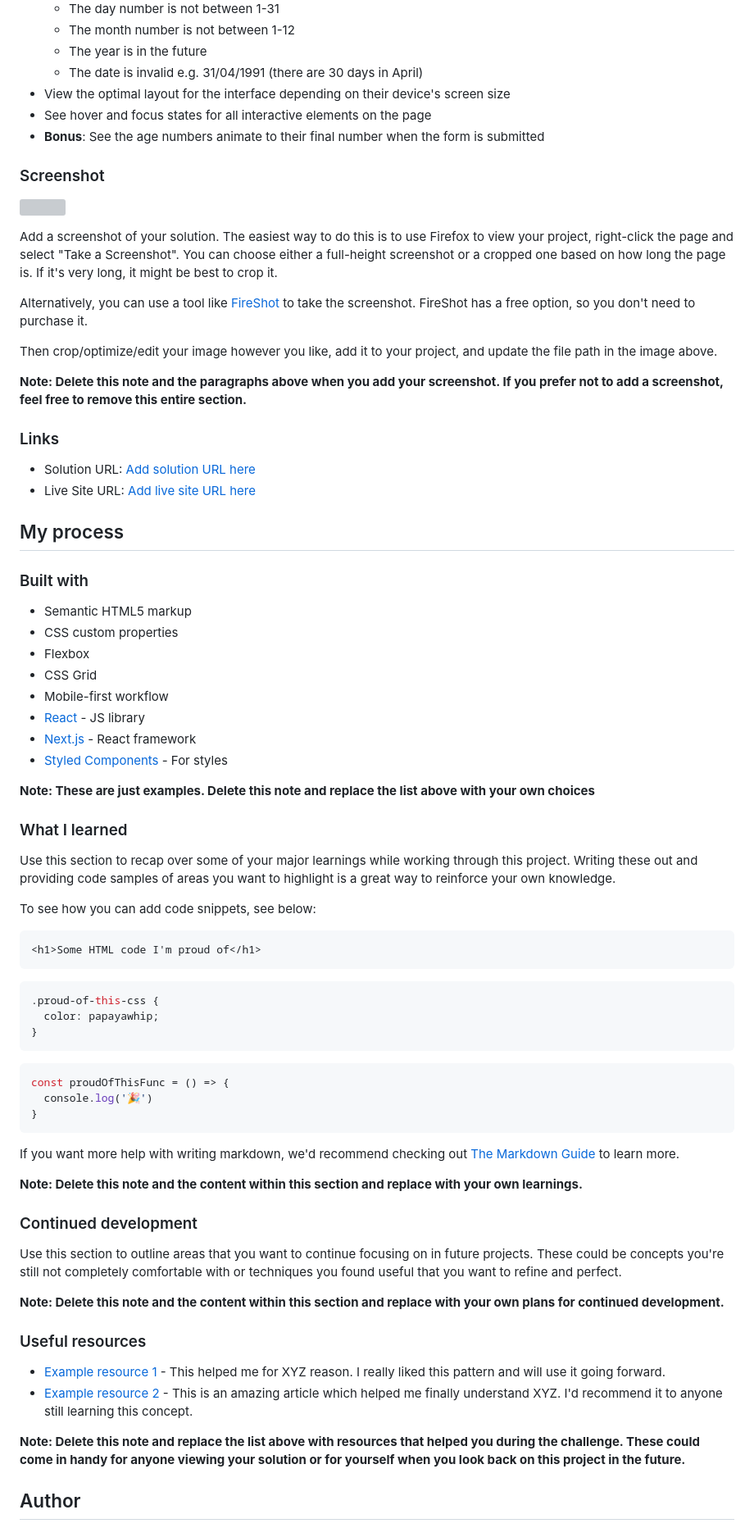
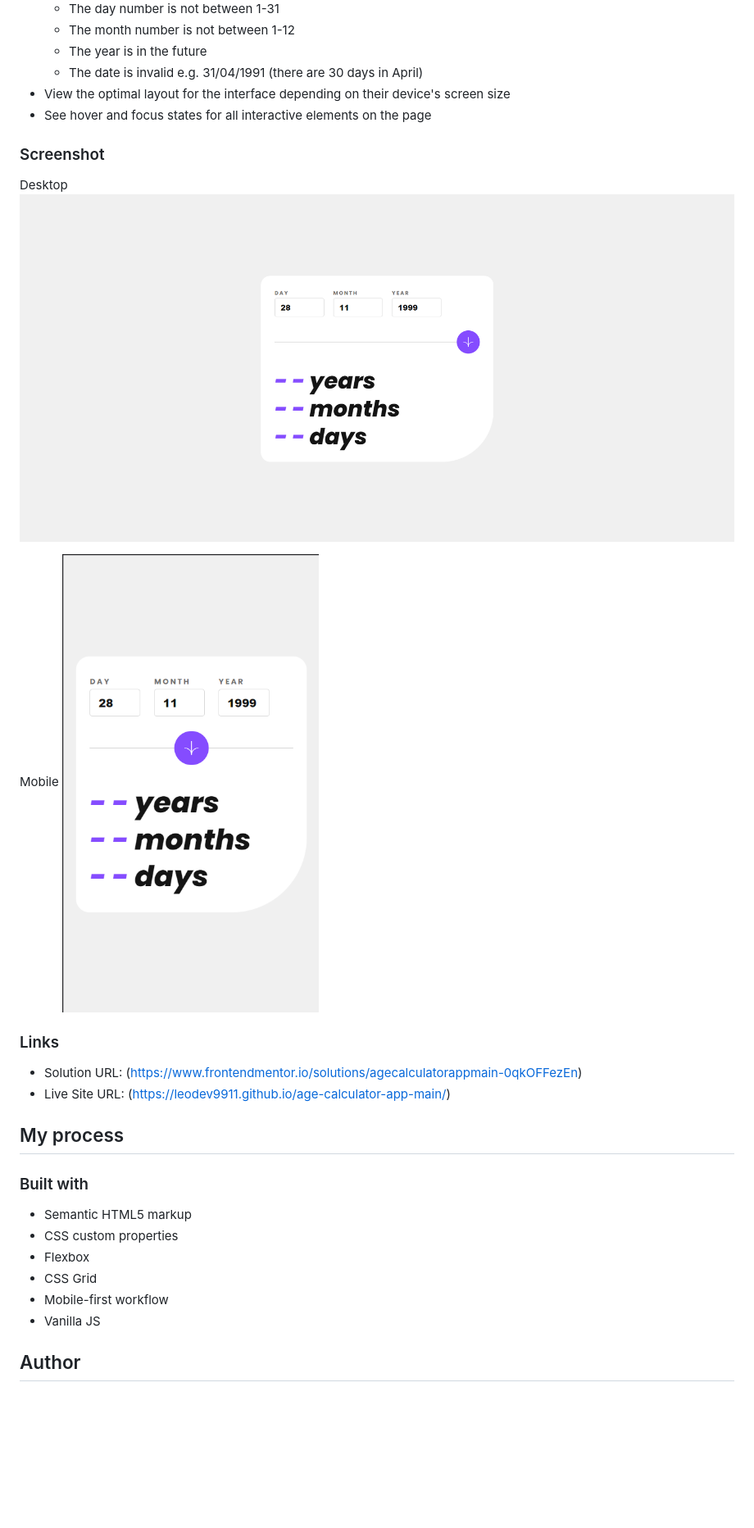
Before and after one commit to leodev9911/age-calculator-app-main, a Markdown page: README-template.md, the part around the change printed below. Shown: that part at 82% size. Drawn GitHub-style; pictures changed too: desktop.png (added), mobile.png (added); blank space fills up the shorter version; grey boxes are pictures that could not be loaded.

Commit message:
Readme created

````diff
--- a/README-template.md
+++ b/README-template.md
@@ -33,24 +29,19 @@ Users should be able to:
   - The date is invalid e.g. 31/04/1991 (there are 30 days in April)
 - View the optimal layout for the interface depending on their device's screen size
 - See hover and focus states for all interactive elements on the page
-- **Bonus**: See the age numbers animate to their final number when the form is submitted
 
 ### Screenshot
 
-![](./screenshot.jpg)
+Desktop
+![](./desktop.png)
 
-Add a screenshot of your solution. The easiest way to do this is to use Firefox to view your project, right-click the page and select "Take a Screenshot". You can choose either a full-height screenshot or a cropped one based on how long the page is. If it's very long, it might be best to crop it.
-
-Alternatively, you can use a tool like [FireShot](https://getfireshot.com/) to take the screenshot. FireShot has a free option, so you don't need to purchase it.
-
-Then crop/optimize/edit your image however you like, add it to your project, and update the file path in the image above.
-
-**Note: Delete this note and the paragraphs above when you add your screenshot. If you prefer not to add a screenshot, feel free to remove this entire section.**
+Mobile
+![](./mobile.png)
 
 ### Links
 
-- Solution URL: [Add solution URL here](https://your-solution-url.com)
-- Live Site URL: [Add live site URL here](https://your-live-site-url.com)
+- Solution URL: (https://www.frontendmentor.io/solutions/agecalculatorappmain-0qkOFFezEn)
+- Live Site URL: (https://leodev9911.github.io/age-calculator-app-main/)
 
 ## My process
 
@@ -61,48 +52,7 @@ Then crop/optimize/edit your image however you like, add it to your project, and
 - Flexbox
 - CSS Grid
 - Mobile-first workflow
-- [React](https://reactjs.org/) - JS library
-- [Next.js](https://nextjs.org/) - React framework
-- [Styled Components](https://styled-components.com/) - For styles
-
-**Note: These are just examples. Delete this note and replace the list above with your own choices**
-
-### What I learned
-
-Use this section to recap over some of your major learnings while working through this project. Writing these out and providing code samples of areas you want to highlight is a great way to reinforce your own knowledge.
-
-To see how you can add code snippets, see below:
-
-```html
-<h1>Some HTML code I'm proud of</h1>
-```
-```css
-.proud-of-this-css {
-  color: papayawhip;
-}
-```
-```js
-const proudOfThisFunc = () => {
-  console.log('🎉')
-}
-```
-
-If you want more help with writing markdown, we'd recommend checking out [The Markdown Guide](https://www.markdownguide.org/) to learn more.
-
-**Note: Delete this note and the content within this section and replace with your own learnings.**
-
-### Continued development
-
-Use this section to outline areas that you want to continue focusing on in future projects. These could be concepts you're still not completely comfortable with or techniques you found useful that you want to refine and perfect.
-
-**Note: Delete this note and the content within this section and replace with your own plans for continued development.**
-
-### Useful resources
-
-- [Example resource 1](https://www.example.com) - This helped me for XYZ reason. I really liked this pattern and will use it going forward.
-- [Example resource 2](https://www.example.com) - This is an amazing article which helped me finally understand XYZ. I'd recommend it to anyone still learning this concept.
-
-**Note: Delete this note and replace the list above with resources that helped you during the challenge. These could come in handy for anyone viewing your solution or for yourself when you look back on this project in the future.**
+- Vanilla JS
 
 ## Author
 
````
Also changed, not shown: other parts of README-template.md (+2 -15 lines), style-guide.md (deleted, +0 -34 lines).
